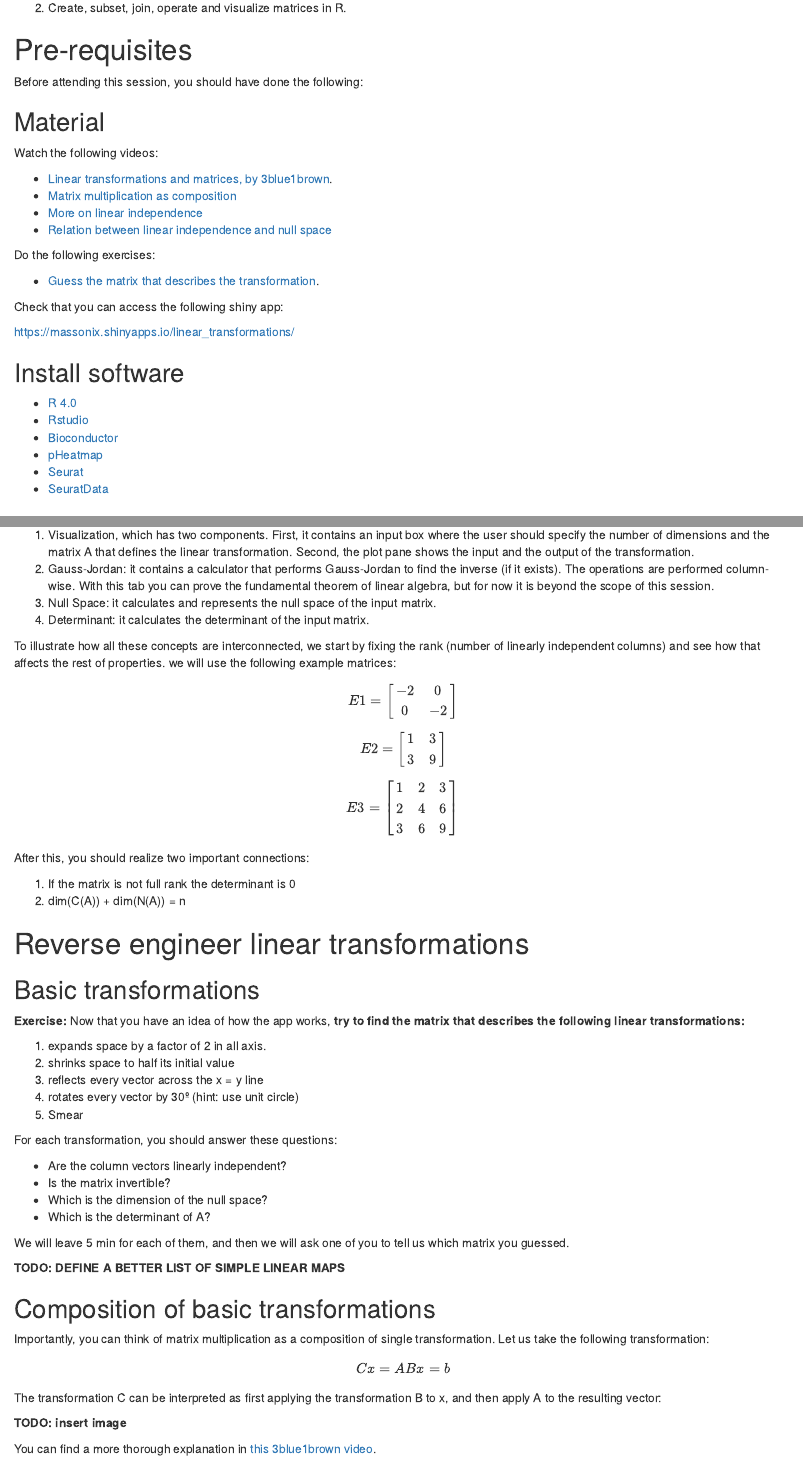
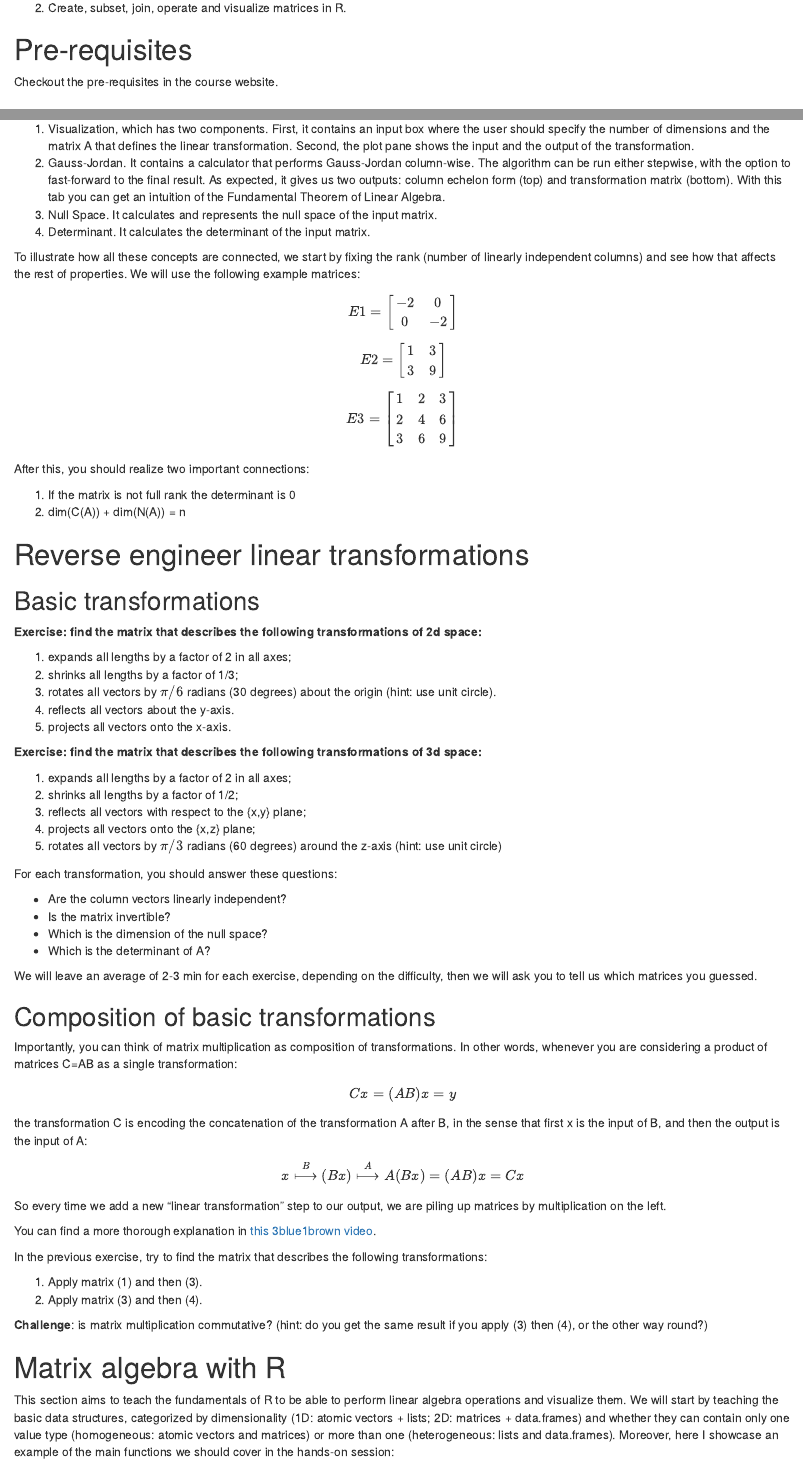
Before and after one commit to massonix/math_teaching, an R Markdown document (1-linear_transformations.Rmd): the page in a window 1100 px wide, from 240 px down, and a second part further down, joined at a grey line. Rendered offline with R 4.5, knitr and Pandoc, with nearby package versions; drawn as R Markdown's standard HTML page in place of the format the file asks for; some code elsewhere in the file could not run offline.

Commit message:
REVISED: linear transformations tutorial

````diff
--- a/1-linear_transformations.Rmd
+++ b/1-linear_transformations.Rmd
@@ -25,36 +25,7 @@ This session will focus on linear maps. Specifically, we aim to accomplish the f
 
 # Pre-requisites
 
-Before attending this session, you should have done the following:
-
-## Material
-
-Watch the following videos:
-
-- [Linear transformations and matrices, by 3blue1brown](https://www.youtube.com/watch?v=kYB8IZa5AuE&list=PLZHQObOWTQDPD3MizzM2xVFitgF8hE_ab&index=3).
-- [Matrix multiplication as composition](https://www.youtube.com/watch?v=XkY2DOUCWMU)
-- [More on linear independence](https://en.khanacademy.org/math/linear-algebra/vectors-and-spaces/linear-independence/v/more-on-linear-independence)
-- [Relation between linear independence and null space](https://en.khanacademy.org/math/linear-algebra/vectors-and-spaces/null-column-space/v/null-space-3-relation-to-linear-independence)
-
-
-Do the following exercises:
-
-- [Guess the matrix that describes the transformation](https://en.khanacademy.org/math/linear-algebra/matrix-transformations/linear-transformations/a/practice-associating-matrices-with-transformations).
-
-
-Check that you can access the following shiny app:
-
-[https://massonix.shinyapps.io/linear_transformations/](https://massonix.shinyapps.io/linear_transformations/)
-
-
-## Install software
-
-- [R 4.0](https://cran.r-project.org/doc/manuals/r-devel/R-admin.html)
-- [Rstudio](https://rstudio.com/products/rstudio/download/)
-- [Bioconductor](https://www.bioconductor.org/install/)
-- [pHeatmap](https://cran.r-project.org/web/packages/pheatmap/pheatmap.pdf)
-- [Seurat](https://cran.r-project.org/web/packages/Seurat/index.html)
-- [SeuratData](https://github.com/satijalab/seurat-data)
+Checkout the pre-requisites in the course website.
 
 
 # Revision of key concepts
@@ -160,11 +129,11 @@ Herein, we will walk you through our shiny app that will allow us to fully under
 As you can see, there are 4 tabs:
 
 1. Visualization, which has two components. First, it contains an input box where the user should specify the number of dimensions and the matrix A that defines the linear transformation. Second, the plot pane shows the input and the output of the transformation.
-2. Gauss-Jordan: it contains a calculator that performs Gauss-Jordan to find the inverse (if it exists). The operations are performed column-wise. With this tab you can prove the fundamental theorem of linear algebra, but for now it is beyond the scope of this session.
-3. Null Space: it calculates and represents the null space of the input matrix.
-4. Determinant: it calculates the determinant of the input matrix.
+2. Gauss-Jordan. It contains a calculator that performs Gauss-Jordan column-wise. The algorithm can be run either stepwise, with the option to fast-forward to the final result. As expected, it gives us two outputs: column echelon form (top) and transformation matrix (bottom). With this tab you can get an intuition of the Fundamental Theorem of Linear Algebra.
+3. Null Space. It calculates and represents the null space of the input matrix.
+4. Determinant. It calculates the determinant of the input matrix.
 
-To illustrate how all these concepts are interconnected, we start by fixing the rank (number of linearly independent columns) and see how that affects the rest of properties. we will use the following example matrices:
+To illustrate how all these concepts are connected, we start by fixing the rank (number of linearly independent columns) and see how that affects the rest of properties. We will use the following example matrices:
 
 
 ```{r echo=FALSE}
@@ -195,13 +164,21 @@ After this, you should realize two important connections:
 
 ## Basic transformations
 
-**Exercise:** Now that you have an idea of how the app works, **try to find the matrix that describes the following linear transformations:**
+**Exercise: find the matrix that describes the following transformations of 2d space:**
 
-1. expands space by a factor of 2 in all axis.
-2. shrinks space to half its initial value
-3. reflects every vector across the x = y line
-4. rotates every vector by 30º (hint: use unit circle)
-5. Smear
+1. expands all lengths by a factor of 2 in all axes;
+2. shrinks all lengths by a factor of 1/3;
+3. rotates all vectors by $\pi/6$ radians (30 degrees) about the origin (hint: use unit circle).
+4. reflects all vectors about the y-axis.
+5. projects all vectors onto the x-axis.
+
+**Exercise: find the matrix that describes the following transformations of 3d space:**
+
+1. expands all lengths by a factor of 2 in all axes;
+2. shrinks all lengths by a factor of 1/2;
+3. reflects all vectors with respect to the {x,y} plane;
+4. projects all vectors onto the {x,z} plane;
+5. rotates all vectors by $\pi/3$ radians (60 degrees) around the z-axis (hint: use unit circle)
 
 For each transformation, you should answer these questions:
 
@@ -210,39 +187,39 @@ For each transformation, you should answer these questions:
 - Which is the dimension of the null space?
 - Which is the determinant of A?
 
-
-We will leave 5 min for each of them, and then we will ask one of you to tell us which matrix you guessed.
-
-**TODO: DEFINE A BETTER LIST OF SIMPLE LINEAR MAPS**
-
+We will leave an average of 2-3 min for each exercise, depending on the difficulty, then we will ask you
+to tell us which matrices you guessed.
 
 ## Composition of basic transformations
 
-Importantly, you can think of matrix multiplication as a composition of single transformation. Let us take the following transformation:
+Importantly, you can think of matrix multiplication as composition of transformations. In other words, whenever you are considering a product of matrices C=AB as a single transformation:
 
 $$
-Cx = ABx = b
+Cx = (AB)x = y
 $$
 
-The transformation C can be interpreted as first applying the transformation B to x, and then apply A to the resulting vector:
+the transformation C is encoding the concatenation of the transformation A after B, in the sense that first x is the input of B, and then the output is the input of A:
 
-**TODO: insert image**
+$$
+x \stackrel{B}{\longmapsto} (Bx) \stackrel{A}{\longmapsto} A(Bx) = (AB)x = Cx
+$$
+So every time we add a new "linear transformation" step to our output, we are piling up matrices by multiplication on the left.
 
 You can find a more thorough explanation in [this 3blue1brown video](https://www.youtube.com/watch?v=XkY2DOUCWMU).
 
-Try to find the matrix that describes the following transformations:
+In the previous exercise, try to find the matrix that describes the following transformations:
 
 1. Apply matrix (1) and then (3).
-2. Apply matrix (2) and then (4).
+2. Apply matrix (3) and then (4).
 
 
-**Challenge**: is matrix multiplication commutative? (hint: do you get the same result if you apply (1) then (3), or vice versa?)
+**Challenge**: is matrix multiplication commutative? (hint: do you get the same result if you apply (3) then (4), or the other way round?)
 
 
 
 # Matrix algebra with R
 
-This section aims to teach the fundamentals of R to be able to perform linear algebra operations and visualize them. We will start by teaching the basic data structures, categorized by dimensionality (1D: atomic vectors + lists; 2D: matrices + data.frames) and whether they can contain only one value type (homogenous: atomic vectors and matrices) or more than one (heterogeneous: lists and data.frames). Moreover, here I showcase an example of the main functions we should cover in the hands-on session:
+This section aims to teach the fundamentals of R to be able to perform linear algebra operations and visualize them. We will start by teaching the basic data structures, categorized by dimensionality (1D: atomic vectors + lists; 2D: matrices + data.frames) and whether they can contain only one value type (homogeneous: atomic vectors and matrices) or more than one (heterogeneous: lists and data.frames). Moreover, here I showcase an example of the main functions we should cover in the hands-on session:
 
 
 
````
Also changed, not shown: 1-linear_transformations.Rmd (54 more changed lines).
